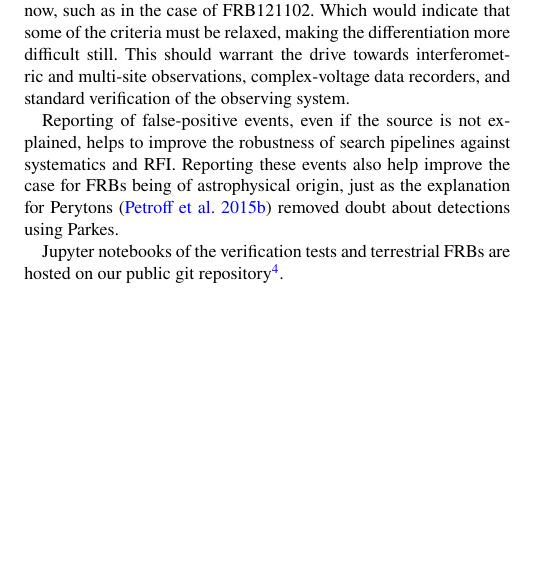
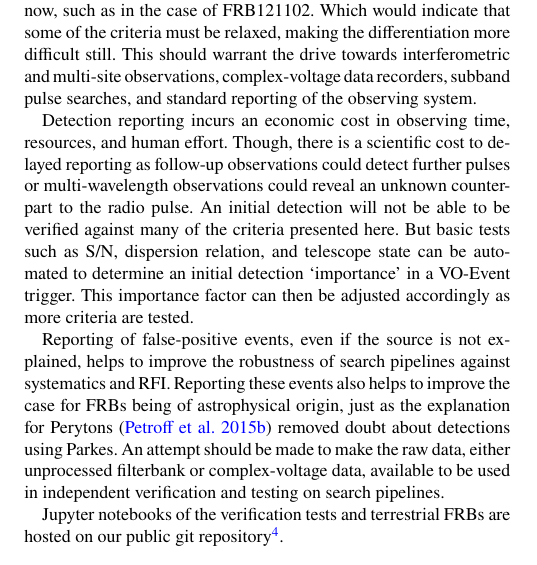
Before and after one commit to griffinfoster/terrestrial-frb-letter, a LaTeX paper (terrestrial-frb-letter.tex): part of one column of page 13 of 13 before the commit and part of one column of page 13 of 14 after it, cut so that both start at the same text, the shorter picture padded with empty space. Compiled offline with pdfLaTeX.

Commit message:
added conclusion text

```diff
--- a/terrestrial-frb-letter.tex
+++ b/terrestrial-frb-letter.tex
@@ -1374,29 +1366,33 @@ events will become more difficult.  Further, it could be that most astrophysical
 FRB121102. Which would indicate that some of the criteria must be relaxed,
 making the differentiation more difficult still.  This should warrant the drive
 towards interferometric and multi-site observations, complex-voltage data
-recorders, and standard verification of the observing system.
+recorders, subband pulse searches, and standard reporting of the observing
+system.
+
+Detection reporting incurs an economic cost in observing time, resources, and
+human effort. Though, there is a scientific cost to delayed reporting as
+follow-up observations could detect further pulses or multi-wavelength
+observations could reveal an unknown counterpart to the radio pulse. An initial
+detection will not be able to be verified against many of the criteria presented
+here. But basic tests such as \gls{snr}, dispersion relation, and telescope
+state can be automated to determine an initial detection `importance' in a
+VO-Event trigger. This importance factor can then be adjusted accordingly as
+more criteria are tested.
 
 Reporting of false-positive events, even if the source is not explained, helps
 to improve the robustness of search pipelines against systematics and \gls{rfi}.
-Reporting these events also help improve the case for \glspl{frb} being of
+Reporting these events also helps to improve the case for \glspl{frb} being of
 astrophysical origin, just as the explanation for Perytons
-\citep{2015MNRAS.451.3933P} removed doubt about detections using Parkes.
-
-%Though many previously reported \gls{frb} detections have provided sufficient
-%data and telescope information, more can be provided to present a stronger case
-%for the astrophysical nature of the detection. Any reported detection at the
-%minimum should make the observation publicly accessible. Further, as
-%observing with any radio telescope requires high expert knowledge, it is useful
-%for the expert observer to include a statement of the telescope status at the
-%time of a detection.
-%
-%Current and future surveys which search across large fractional bandwidths, and
-%localize with interferometric observations will provide further evidence to
-%associate an \gls{frb} detection with an astrophysical source.
+\citep{2015MNRAS.451.3933P} removed doubt about detections using Parkes. An
+attempt should be made to make the raw data, either unprocessed filterbank or
+complex-voltage data, available to be used in independent verification and
+testing on search pipelines.
 
 Jupyter notebooks of the verification tests and terrestrial \glspl{frb} are
 hosted on our public git
 repository\footnote{https://github.com/griffinfoster/terrestrial-frb-letter}.
+
+%%%%%%%%%%%%%%%%%%%%%%%%%%%%%%%%%%%%%%%%%%%%%%%%%%%%%%%%%%%%%%%%%%%%%%%%%%%%%
 
 % TODO: make XAO, ALFA gain, LOFAR RADAR, ALFA S/N, pulsar data available
 % TODO: sent to simon, jon, leon oostrum (apertif confidence)
```
Also changed, not shown: terrestrial-frb-letter.tex (10 more changed lines).
